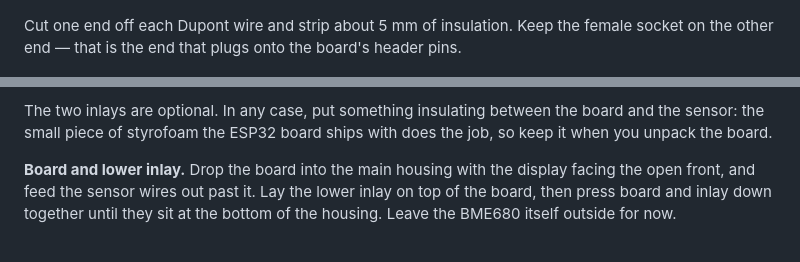
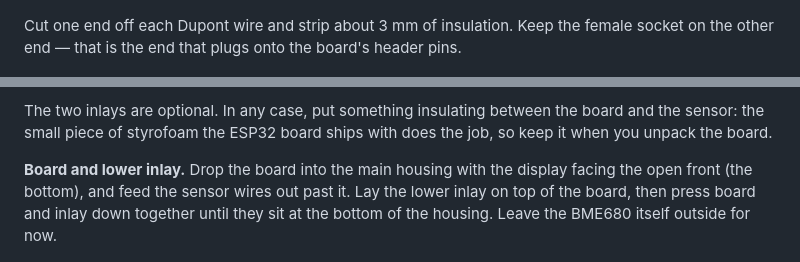
Before and after one commit to vektorious/smart_home_sensor, a Markdown page: instructions/build_instructions.md, 2 parts joined by grey strips. Drawn GitHub-style.

Commit message:
fixed smaller issues in the build instructions

```diff
--- a/instructions/build_instructions.md
+++ b/instructions/build_instructions.md
@@ -31,7 +31,7 @@ The BME680 talks to the board over **I2C**: two data lines plus power and ground
 
 ![Four Dupont wires and the BME680 module before assembly](img/wires_bme_01.jpg)
 
-Cut one end off each Dupont wire and strip about 5 mm of insulation. Keep the female socket on the other end — that is the end that plugs onto the board's header pins.
+Cut one end off each Dupont wire and strip about 3 mm of insulation. Keep the female socket on the other end — that is the end that plugs onto the board's header pins.
 
 ![The four wires cut and stripped, ready to solder](img/wires_stripped_02.jpg)
 
@@ -76,7 +76,7 @@ Assemble from bottom to top:
 
 The two inlays are optional. In any case, put something insulating between the board and the sensor: the small piece of styrofoam the ESP32 board ships with does the job, so keep it when you unpack the board.
 
-**Board and lower inlay.** Drop the board into the main housing with the display facing the open front, and feed the sensor wires out past it. Lay the lower inlay on top of the board, then press board and inlay down together until they sit at the bottom of the housing. Leave the BME680 itself outside for now.
+**Board and lower inlay.** Drop the board into the main housing with the display facing the open front (the bottom), and feed the sensor wires out past it. Lay the lower inlay on top of the board, then press board and inlay down together until they sit at the bottom of the housing. Leave the BME680 itself outside for now.
 
 ![Lower inlay laid on top of the board, both still standing proud of the housing](img/lower_inlay_placed_07.jpg)
 
```
